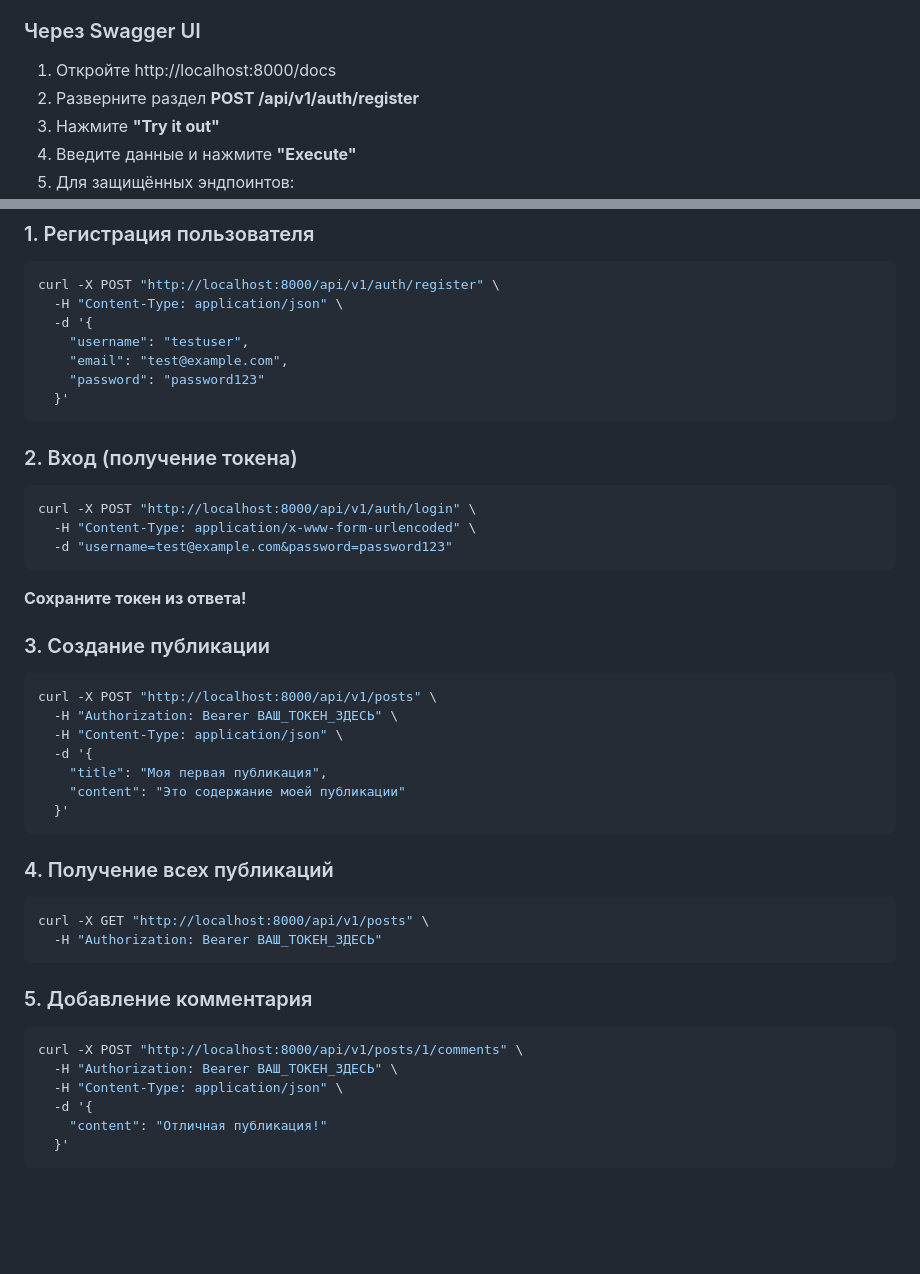
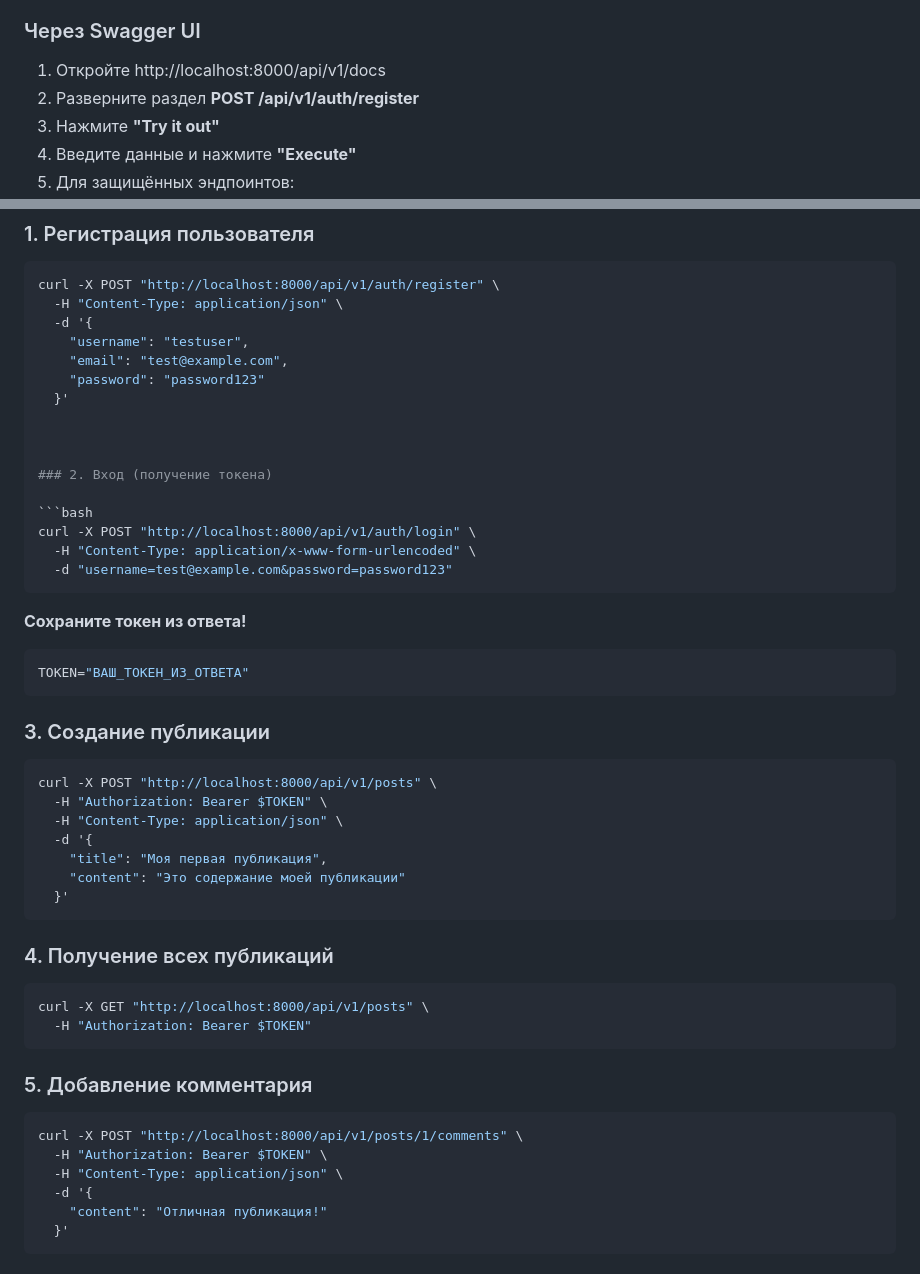
Before and after one commit to onomatheater/blog-api, a Markdown page: README.md, 2 parts joined by grey strips. GitHub-like rendering; blank space fills up the shorter version.

Commit message:
Back+Front b0.9

````diff
--- a/README.md
+++ b/README.md
@@ -162,7 +162,7 @@ docker-compose up --build
 
 ### Через Swagger UI
 
-1. Откройте http://localhost:8000/docs
+1. Откройте http://localhost:8000/api/v1/docs
 2. Разверните раздел **POST /api/v1/auth/register**
 3. Нажмите **"Try it out"**
 4. Введите данные и нажмите **"Execute"**
@@ -325,7 +325,7 @@ curl -X POST "http://localhost:8000/api/v1/auth/register" \
     "email": "test@example.com",
     "password": "password123"
   }'
-```
+
 
 
 ### 2. Вход (получение токена)
@@ -338,11 +338,15 @@ curl -X POST "http://localhost:8000/api/v1/auth/login" \
 
 **Сохраните токен из ответа!**
 
+```bash
+TOKEN="ВАШ_ТОКЕН_ИЗ_ОТВЕТА"
+```
+
 ### 3. Создание публикации
 
 ```bash
 curl -X POST "http://localhost:8000/api/v1/posts" \
-  -H "Authorization: Bearer ВАШ_ТОКЕН_ЗДЕСЬ" \
+  -H "Authorization: Bearer $TOKEN" \
   -H "Content-Type: application/json" \
   -d '{
     "title": "Моя первая публикация",
@@ -355,7 +359,7 @@ curl -X POST "http://localhost:8000/api/v1/posts" \
 
 ```bash
 curl -X GET "http://localhost:8000/api/v1/posts" \
-  -H "Authorization: Bearer ВАШ_ТОКЕН_ЗДЕСЬ"
+  -H "Authorization: Bearer $TOKEN"
 ```
 
 
@@ -363,7 +367,7 @@ curl -X GET "http://localhost:8000/api/v1/posts" \
 
 ```bash
 curl -X POST "http://localhost:8000/api/v1/posts/1/comments" \
-  -H "Authorization: Bearer ВАШ_ТОКЕН_ЗДЕСЬ" \
+  -H "Authorization: Bearer $TOKEN" \
   -H "Content-Type: application/json" \
   -d '{
     "content": "Отличная публикация!"
````
